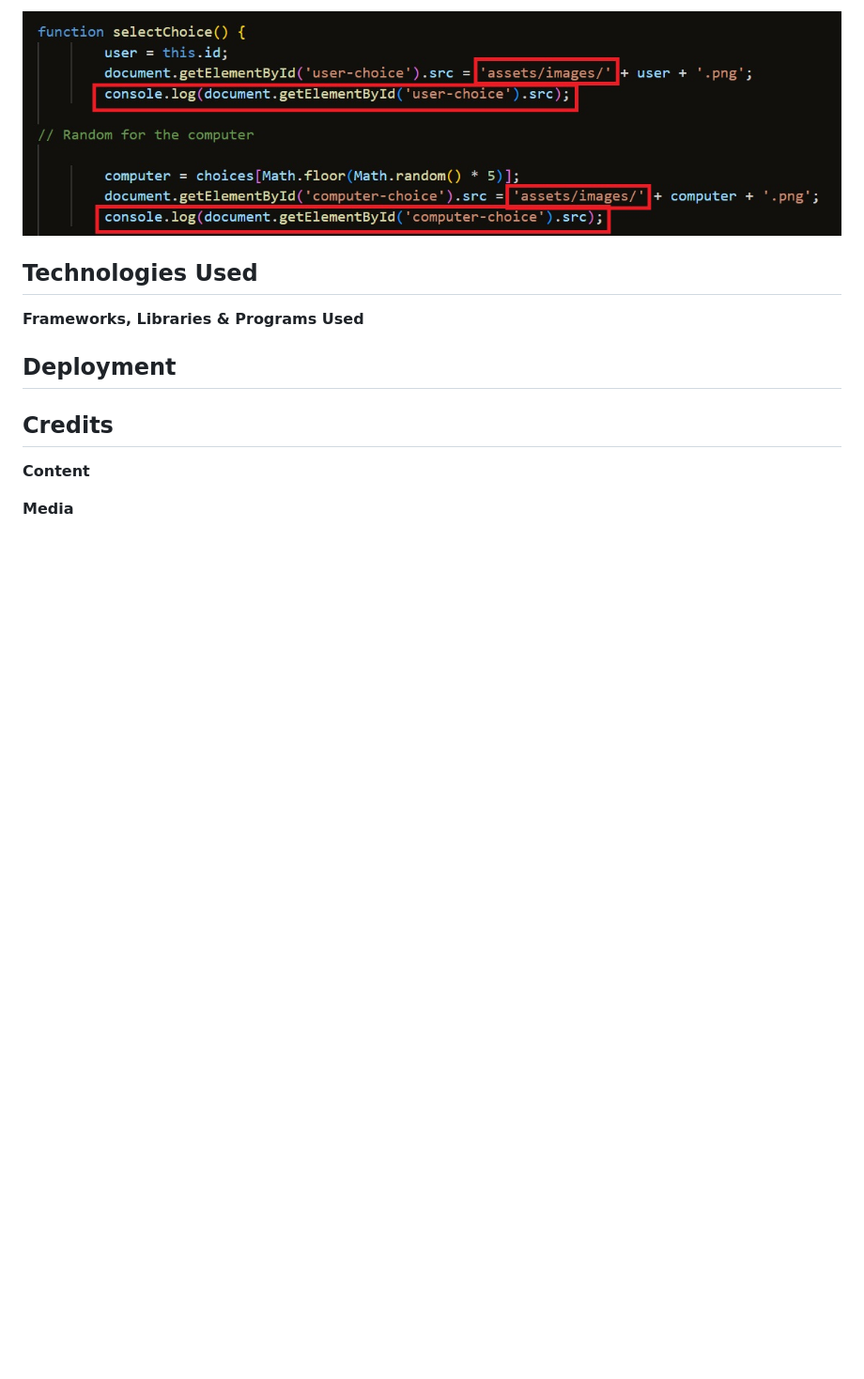
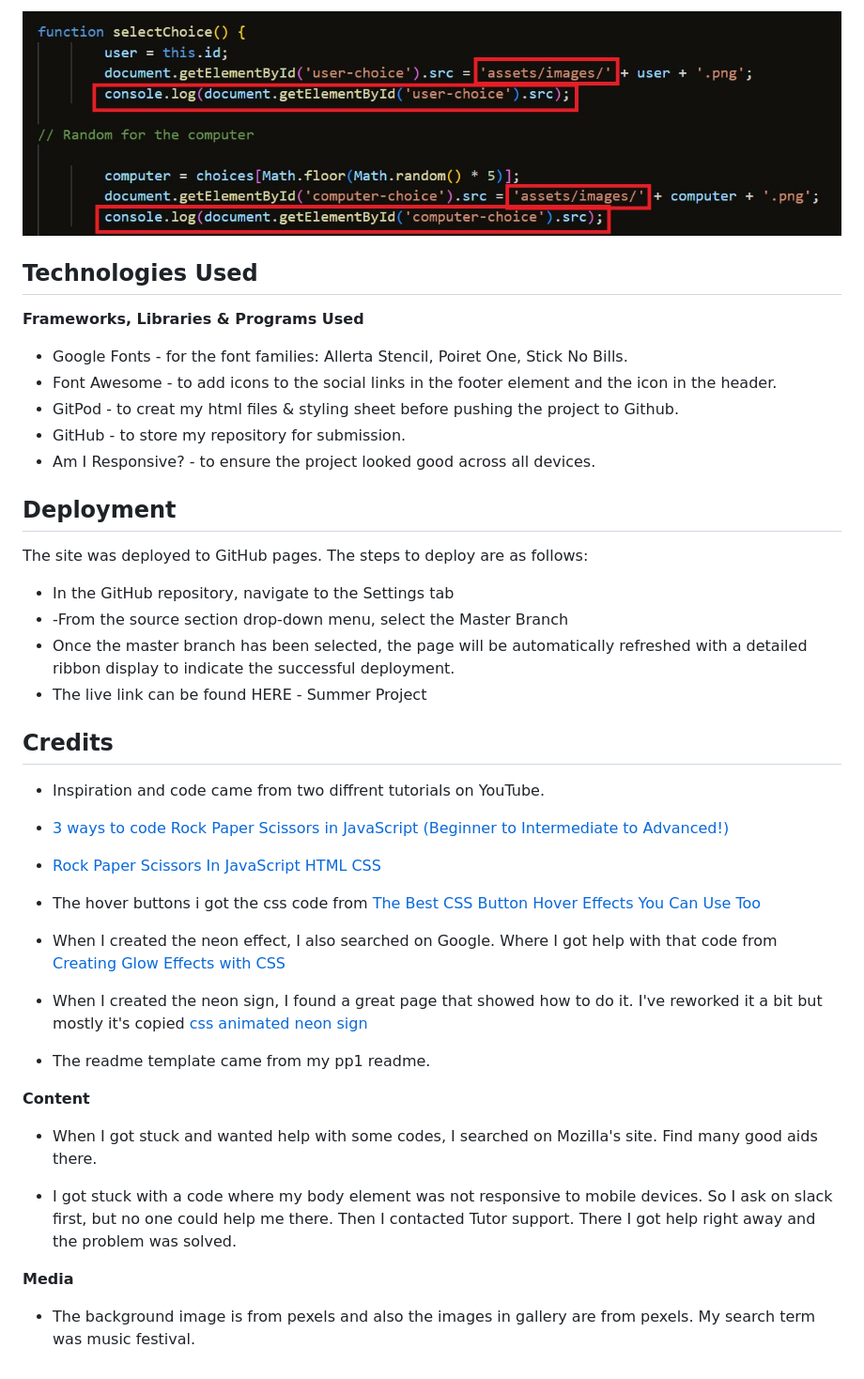
Before and after one commit to Karroroenning/Rock_paper_scissors, a Markdown page: README.md, the part around the change. Shown at 94% size. GitHub-like rendering; blank space fills up the shorter version.

Commit message:
added my credits

```diff
--- a/README.md
+++ b/README.md
@@ -106,11 +106,43 @@ Five game options that the user can choose from before each game round. But when
 
 **Frameworks, Libraries & Programs Used**
 
+- Google Fonts - for the font families: Allerta Stencil, Poiret One, Stick No Bills.
+- Font Awesome - to add icons to the social links in the footer element and the icon in the header.
+- GitPod - to creat my html files & styling sheet before pushing the project to Github.
+- GitHub - to store my repository for submission.
+- Am I Responsive? - to ensure the project looked good across all devices.
+
 ## Deployment
+
+The site was deployed to GitHub pages. The steps to deploy are as follows:
+
+- In the GitHub repository, navigate to the Settings tab
+- -From the source section drop-down menu, select the Master Branch
+- Once the master branch has been selected, the page will be automatically refreshed with a detailed ribbon display to indicate the successful deployment.
+- The live link can be found HERE - Summer Project
 
 ## Credits
 
+- Inspiration and code came from two diffrent tutorials on YouTube.
+
+- [3 ways to code Rock Paper Scissors in JavaScript (Beginner to Intermediate to Advanced!)](https://www.youtube.com/watch?v=RwFeg0cEZvQ)
+
+- [Rock Paper Scissors In JavaScript HTML CSS](https://www.youtube.com/watch?v=fIBOydve2f8)
+
+- The hover buttons i got the css code from [The Best CSS Button Hover Effects You Can Use Too](https://www.sliderrevolution.com/resources/css-button-hover-effects/)
+
+- When I created the neon effect, I also searched on Google. Where I got help with that code from [Creating Glow Effects with CSS](https://codersblock.com/blog/creating-glow-effects-with-css/)
+
+- When I created the neon sign, I found a great page that showed how to do it. I've reworked it a bit but mostly it's copied [css animated neon sign](https://codepen.io/nodws/pen/WNjXbr)
+
+- The readme template came from my pp1 readme.
+
 **Content**
 
+- When I got stuck and wanted help with some codes, I searched on Mozilla's site. Find many good aids there.
+
+- I got stuck with a code where my body element was not responsive to mobile devices. So I ask on slack first, but no one could help me there. Then I contacted Tutor support. There I got help right away and the problem was solved.
 
 **Media**
+
+- The background image is from pexels and also the images in gallery are from pexels. My search term was music festival.
```
